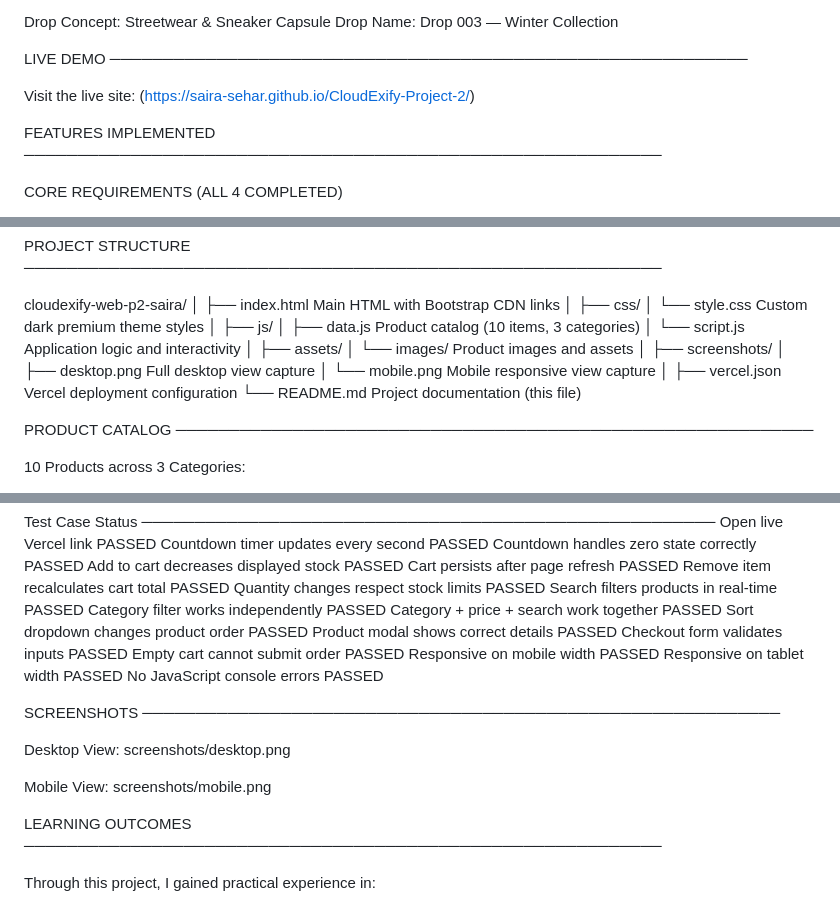
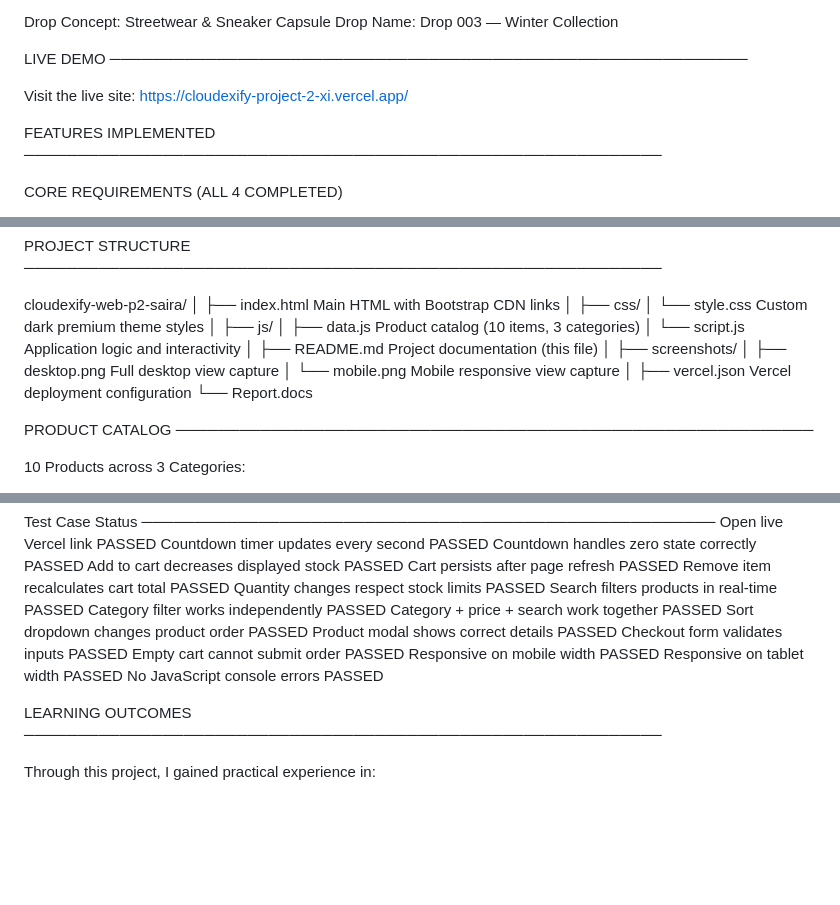
Before and after one commit to Saira-Sehar/CloudExify-Project-2, a Markdown page: README.md, 3 parts joined by grey strips. Rendered like a GitHub page; blank space fills up the shorter version.

```diff
--- a/README.md
+++ b/README.md
@@ -34,7 +34,7 @@ Drop Name:     Drop 003 — Winter Collection
 LIVE DEMO
 ────────────────────────────────────────────────────────────
 
-Visit the live site: (https://saira-sehar.github.io/CloudExify-Project-2/)
+Visit the live site: https://cloudexify-project-2-xi.vercel.app/
 
 
 
@@ -127,15 +127,14 @@ cloudexify-web-p2-saira/
 │   ├── data.js             Product catalog (10 items, 3 categories)
 │   └── script.js           Application logic and interactivity
 │
-├── assets/
-│   └── images/             Product images and assets
+├── README.md               Project documentation (this file)
 │
 ├── screenshots/
 │   ├── desktop.png         Full desktop view capture
 │   └── mobile.png          Mobile responsive view capture
 │
 ├── vercel.json             Vercel deployment configuration
-└── README.md               Project documentation (this file)
+└── Report.docs
 
 
 
@@ -201,17 +200,6 @@ No JavaScript console errors                 PASSED
 
 
 
-SCREENSHOTS
-────────────────────────────────────────────────────────────
-
-Desktop View:
-screenshots/desktop.png
-
-Mobile View:
-screenshots/mobile.png
-
-
-
 LEARNING OUTCOMES
 ────────────────────────────────────────────────────────────
 
```
